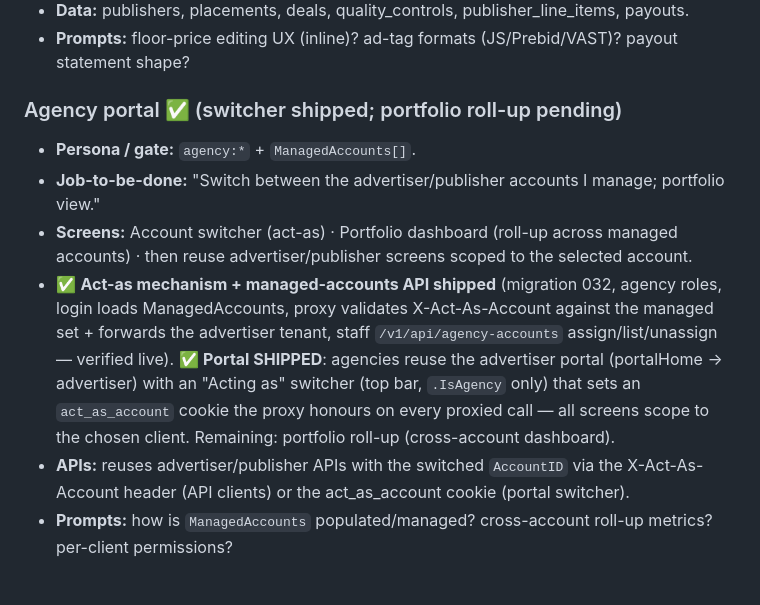
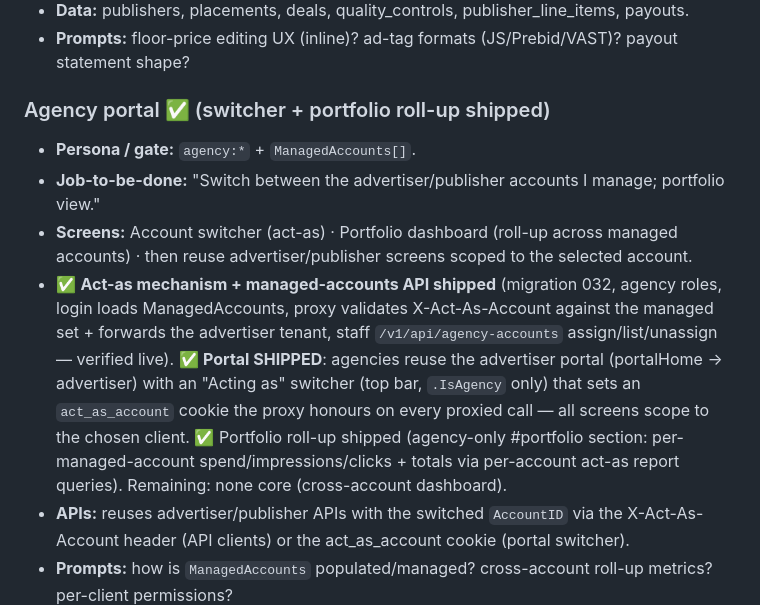
Before and after one commit to MichaelJohnWatters/ad-tech-mono, a Markdown page: docs/UI_BUILD_PLAN.md, the part around the change. Drawn GitHub-style; blank space fills up the shorter version.

Commit message:
docs(ui-plan): mark agency portfolio roll-up shipped

```diff
--- a/docs/UI_BUILD_PLAN.md
+++ b/docs/UI_BUILD_PLAN.md
@@ -245,7 +245,7 @@ F4 is the gate for real portals.
 - **Prompts:** floor-price editing UX (inline)? ad-tag formats (JS/Prebid/VAST)? payout statement
   shape?
 
-### Agency portal  ✅ (switcher shipped; portfolio roll-up pending)
+### Agency portal  ✅ (switcher + portfolio roll-up shipped)
 - **Persona / gate:** `agency:*` + `ManagedAccounts[]`.
 - **Job-to-be-done:** "Switch between the advertiser/publisher accounts I manage; portfolio view."
 - **Screens:** Account switcher (act-as) · Portfolio dashboard (roll-up across managed accounts) ·
@@ -255,7 +255,8 @@ F4 is the gate for real portals.
   tenant, staff `/v1/api/agency-accounts` assign/list/unassign — verified live). ✅ **Portal
   SHIPPED**: agencies reuse the advertiser portal (portalHome → advertiser) with an "Acting as"
   switcher (top bar, `.IsAgency` only) that sets an `act_as_account` cookie the proxy honours on
-  every proxied call — all screens scope to the chosen client. Remaining: portfolio roll-up
+  every proxied call — all screens scope to the chosen client. ✅ Portfolio roll-up shipped (agency-only
+  #portfolio section: per-managed-account spend/impressions/clicks + totals via per-account act-as report queries). Remaining: none core
   (cross-account dashboard).
 - **APIs:** reuses advertiser/publisher APIs with the switched `AccountID` via the X-Act-As-Account
   header (API clients) or the act_as_account cookie (portal switcher).
```
